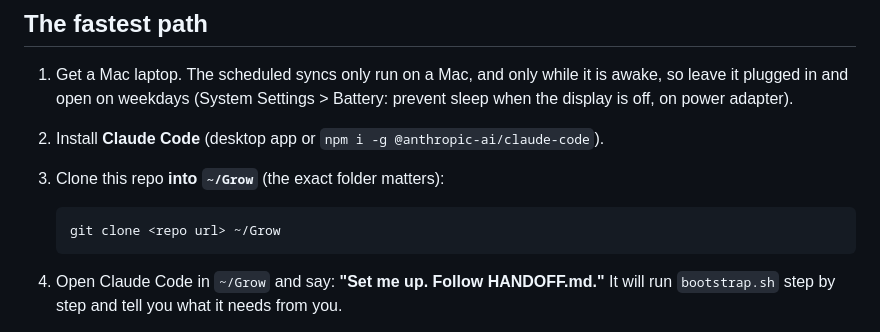
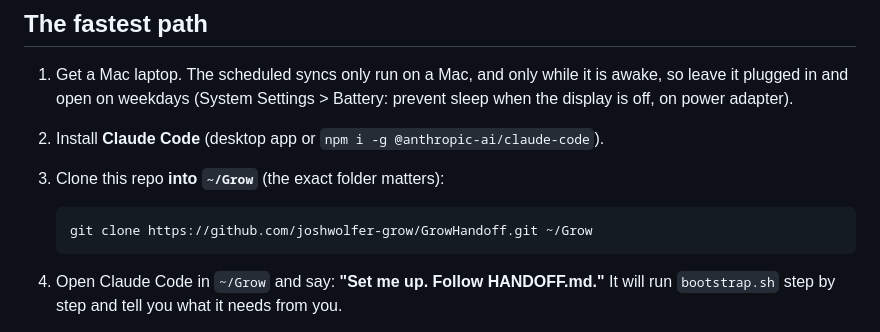
Before and after one commit to joshwolfer-grow/GrowHandoff, a Markdown page: HANDOFF.md, the part around the change. Drawn GitHub-style.

```diff
--- a/HANDOFF.md
+++ b/HANDOFF.md
@@ -15,7 +15,7 @@ heavy lifting, and everything it needs to know is in this repo.
 2. Install **Claude Code** (desktop app or `npm i -g @anthropic-ai/claude-code`).
 3. Clone this repo **into `~/Grow`** (the exact folder matters):
 
-       git clone <repo url> ~/Grow
+       git clone https://github.com/joshwolfer-grow/GrowHandoff.git ~/Grow
 
 4. Open Claude Code in `~/Grow` and say: **"Set me up. Follow HANDOFF.md."**
    It will run `bootstrap.sh` step by step and tell you what it needs from you.
```
Also changed, not shown: PROCESSES.md (+1 -1 lines).
